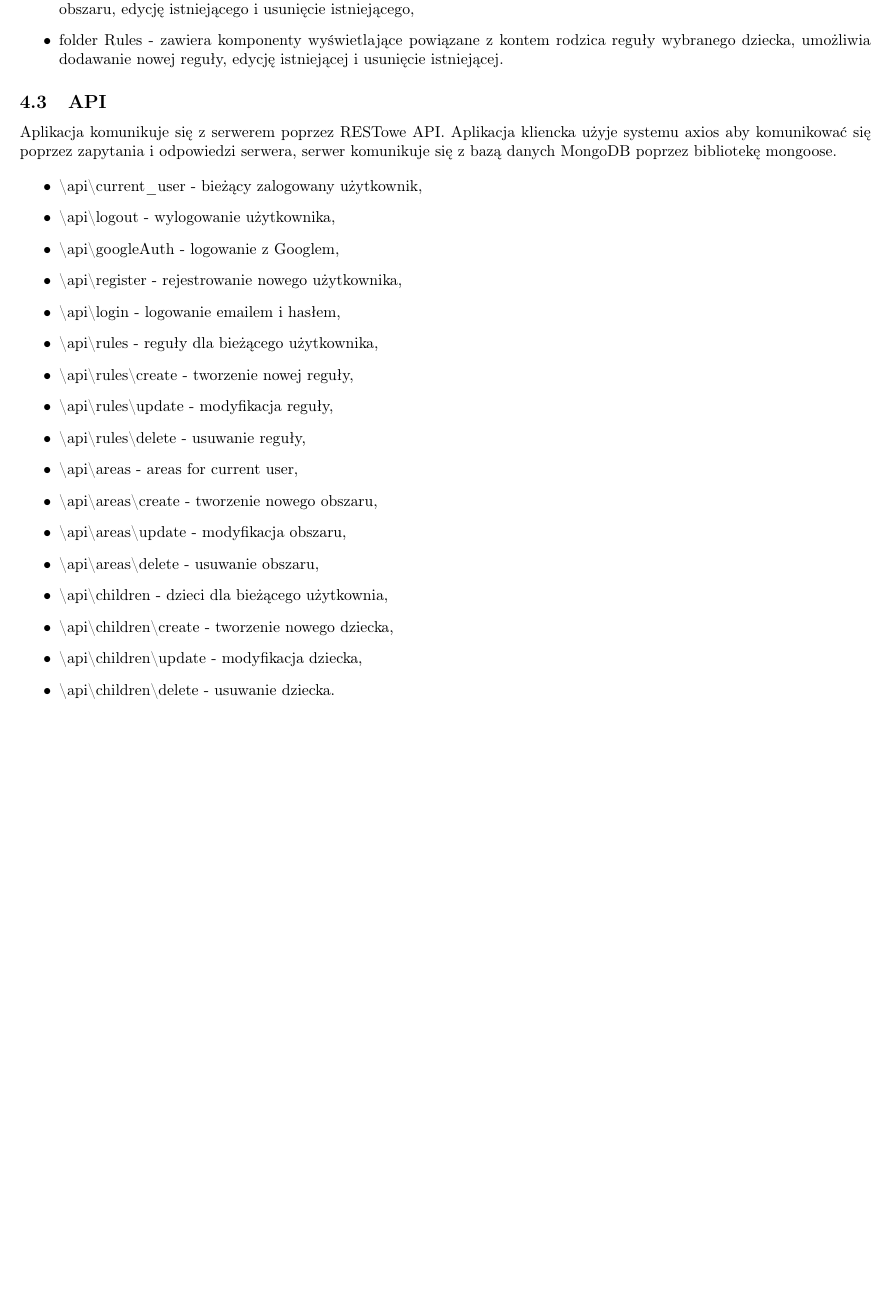
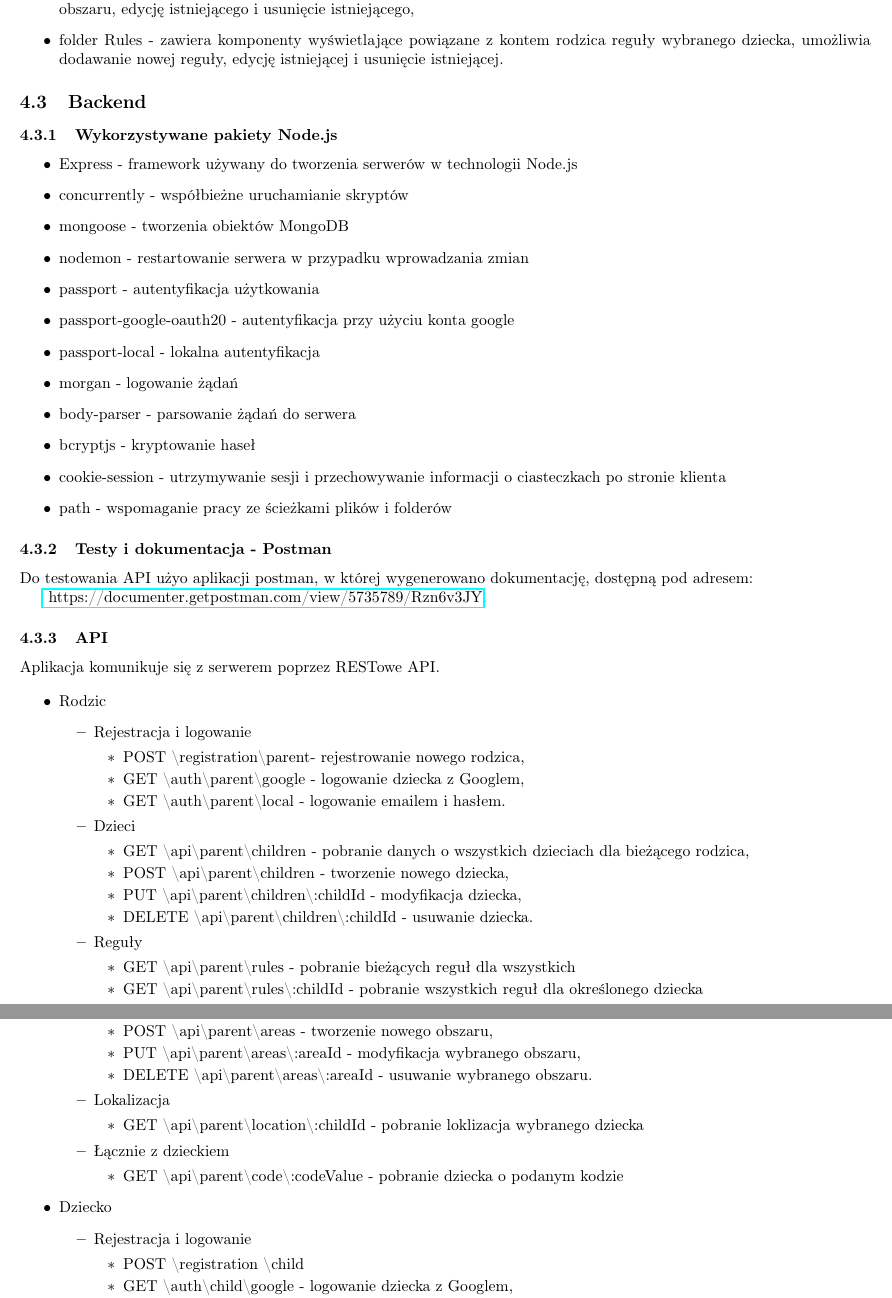
Before and after one commit to pectom/Kid-Tracker-For-Parents, a LaTeX document (Documentation/main.tex): part of page 4 of 7 before the commit and two parts of pages 4 and 5 of 10 after it, the two joined at a grey line, cut so that both start at the same text, the shorter picture padded with empty space. Compiled offline with pdfLaTeX.

Commit message:
Added backend documentation

```diff
--- a/Documentation/main.tex
+++ b/Documentation/main.tex
@@ -132,26 +138,49 @@
 					\item folder Areas - zawiera komponenty wyświetlające powiązane z kontem rodzica obszary, umożliwia dodawanie nowego obszaru, edycję istniejącego i usunięcie istniejącego,
 					\item folder Rules - zawiera komponenty wyświetlające powiązane z kontem rodzica reguły wybranego dziecka, umożliwia dodawanie nowej reguły, edycję istniejącej i usunięcie istniejącej.
 				\end{itemize}
+		\subsection{Backend}
+		\subsubsection{Wykorzystywane pakiety Node.js}
+		\begin{itemize}
+			\item Express - framework używany do tworzenia serwerów w technologii Node.js
+			\item concurrently - współbieżne uruchamianie skryptów
+			\item mongoose - tworzenia obiektów MongoDB
+			\item nodemon - restartowanie serwera w przypadku wprowadzania zmian
+			\item passport - autentyfikacja użytkowania
+			\item passport-google-oauth20 - autentyfikacja przy użyciu konta google
+			\item passport-local - lokalna autentyfikacja
+			\item morgan - logowanie żądań
+			\item body-parser - parsowanie żądań do serwera
+			\item bcryptjs - kryptowanie haseł
+			\item cookie-session - utrzymywanie sesji i przechowywanie informacji o ciasteczkach po stronie klienta
+			\item path - wspomaganie pracy ze ścieżkami plików i folderów
+		\end{itemize}
+		\subsubsection{Testy i dokumentacja - Postman}
+		Do testowania API użyo aplikacji postman, w której wygenerowano dokumentację, dostępną pod adresem:
 
-		\subsection{API}
+		\href{https://documenter.getpostman.com/view/5735789/Rzn6v3JY}{		https://documenter.getpostman.com/view/5735789/Rzn6v3JY}.
 
-			Aplikacja komunikuje się z serwerem poprzez RESTowe API. Aplikacja kliencka użyje systemu axios aby komunikować się poprzez zapytania i odpowiedzi serwera, serwer komunikuje się z bazą danych MongoDB poprzez bibliotekę mongoose.
+		\subsubsection{API}
+
+			Aplikacja komunikuje się z serwerem poprzez RESTowe API.
 
 			\begin{itemize}
-				\item \textbackslash api\textbackslash current\_user - bieżący zalogowany użytkownik,
-				\item \textbackslash api\textbackslash logout - wylogowanie użytkownika,
-				\item \textbackslash api\textbackslash googleAuth - logowanie z Googlem,
-				\item \textbackslash api\textbackslash register - rejestrowanie nowego użytkownika,
-				\item \textbackslash api\textbackslash login - logowanie emailem i hasłem,
-				\item \textbackslash api\textbackslash rules - reguły dla bieżącego użytkownika,
-				\item \textbackslash api\textbackslash rules\textbackslash create - tworzenie nowej reguły,
-				\item \textbackslash api\textbackslash rules\textbackslash update - modyfikacja reguły,
-				\item \textbackslash api\textbackslash rules\textbackslash delete - usuwanie reguły,
-				\item \textbackslash api\textbackslash areas - areas for current user,
-				\item \textbackslash api\textbackslash areas\textbackslash create - tworzenie nowego obszaru,
-				\item \textbackslash api\textbackslash areas\textbackslash update - modyfikacja obszaru,
-				\item \textbackslash api\textbackslash areas\textbackslash delete - usuwanie obszaru,
-				\item \textbackslash api\textbackslash children - dzieci dla bieżącego użytkownia,
-				\item \textbackslash api\textbackslash children\textbackslash create - tworzenie nowego dziecka,
-				\item \textbackslash api\textbackslash children\textbackslash update - modyfikacja dziecka,
-				\item \textbackslash api\textbackslash children\textbackslash delete - usuwanie dziecka.
+				\item Rodzic
+				\begin{itemize}
+					\item Rejestracja i logowanie
+					 \begin{itemize}
+						\item POST \textbackslash registration\textbackslash parent- rejestrowanie nowego rodzica,
+						\item GET \textbackslash auth\textbackslash parent\textbackslash google - logowanie dziecka z Googlem,
+						\item GET \textbackslash auth\textbackslash parent\textbackslash local - logowanie emailem i hasłem.
+					\end{itemize}
+					\item Dzieci
+					\begin{itemize}
+						\item GET \textbackslash api\textbackslash parent\textbackslash children - pobranie danych o wszystkich dzieciach dla bieżącego rodzica,
+						\item POST \textbackslash api\textbackslash parent\textbackslash children - tworzenie nowego dziecka,
+						\item PUT \textbackslash api\textbackslash parent\textbackslash children\textbackslash :childId - modyfikacja dziecka,
+						\item DELETE \textbackslash api\textbackslash parent\textbackslash children\textbackslash :childId - usuwanie dziecka.
+					\end{itemize}
+					\item Reguły
+					\begin{itemize}
+						\item GET \textbackslash api\textbackslash parent\textbackslash rules - pobranie bieżących reguł dla wszystkich
+						\item GET \textbackslash api\textbackslash parent\textbackslash rules\textbackslash :childId  - pobranie wszystkich reguł dla określonego dziecka
+						\item POST \textbackslash api\textbackslash parent\textbackslash rules - dodanie nowej reguły
@@ -157,0 +192,21 @@
+						\item GET \textbackslash api\textbackslash parent\textbackslash areas - pobranie wszystkich obaszarów dla bieżącego użytkownia,
+						\item POST \textbackslash api\textbackslash parent\textbackslash areas - tworzenie nowego obszaru,
+						\item PUT \textbackslash api\textbackslash parent\textbackslash areas\textbackslash :areaId - modyfikacja wybranego obszaru,
+						\item DELETE \textbackslash api\textbackslash parent\textbackslash  areas\textbackslash :areaId - usuwanie wybranego obszaru.
+					\end{itemize}
+					\item Lokalizacja
+					\begin{itemize}
+						\item GET \textbackslash api\textbackslash parent\textbackslash location\textbackslash :childId - pobranie loklizacja wybranego dziecka
+					\end{itemize}
+					\item Łącznie z dzieckiem
+					\begin{itemize}
+						\item GET \textbackslash api\textbackslash parent\textbackslash code\textbackslash :codeValue - pobranie dziecka o podanym kodzie
+					\end{itemize}
+				\end{itemize}
+				\item Dziecko
+				\begin{itemize}
+					\item Rejestracja i logowanie
+					\begin{itemize}
+						\item POST \textbackslash registration \textbackslash child
+						\item GET \textbackslash auth\textbackslash child\textbackslash google - logowanie dziecka z Googlem,
+						\item GET \textbackslash auth\textbackslash child\textbackslash local - logowanie dziecka emailem i hasłem,
```
Also changed, not shown: Documentation/childUser.PNG (added), Documentation/codes.PNG (added), Documentation/relacjeWBazie.PNG (added), Documentation/rules.PNG (added), Documentation/rulesDatabase.pdf (deleted), Documentation/users.PNG (added), Documentation/usersDatabase.pdf (deleted), Documentation/main.tex (89 more changed lines), 1 other file.
